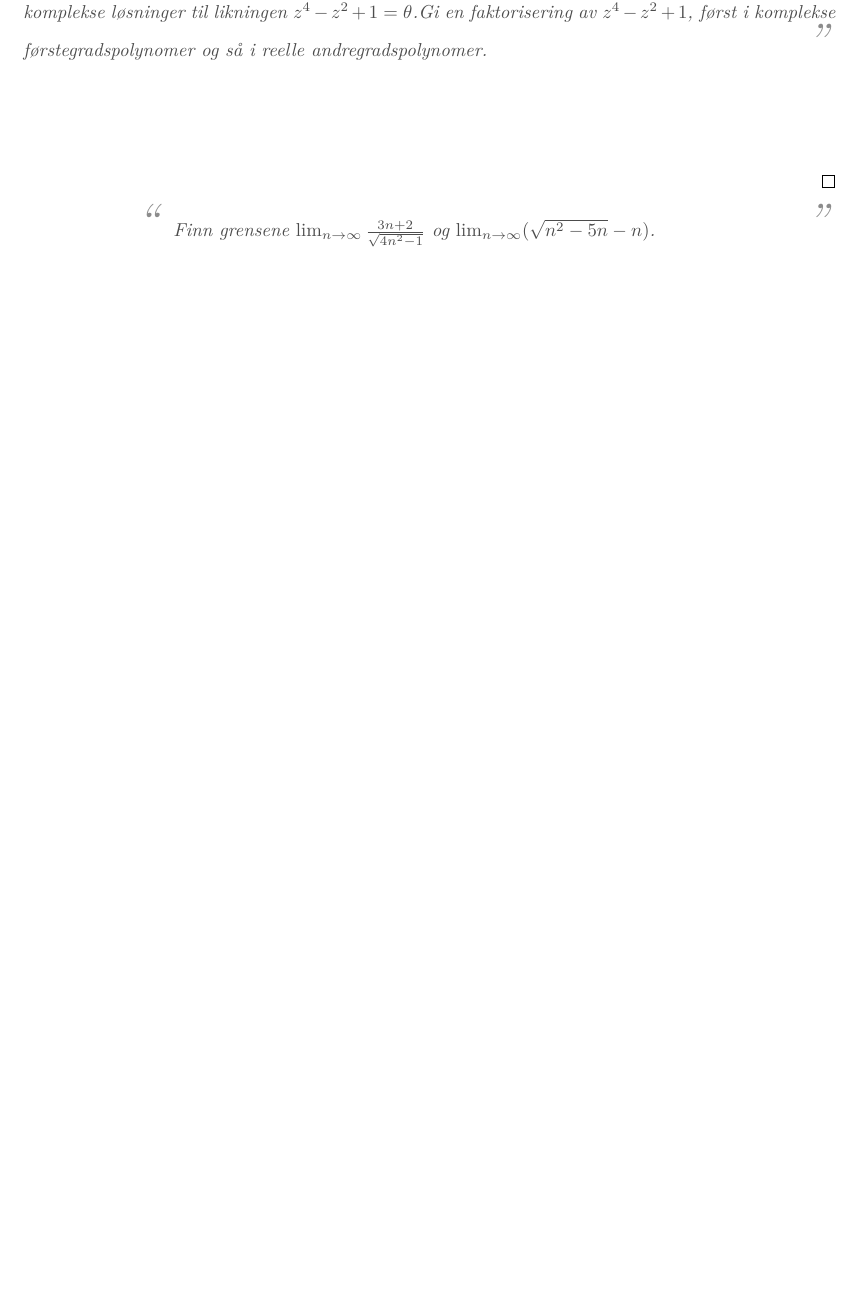
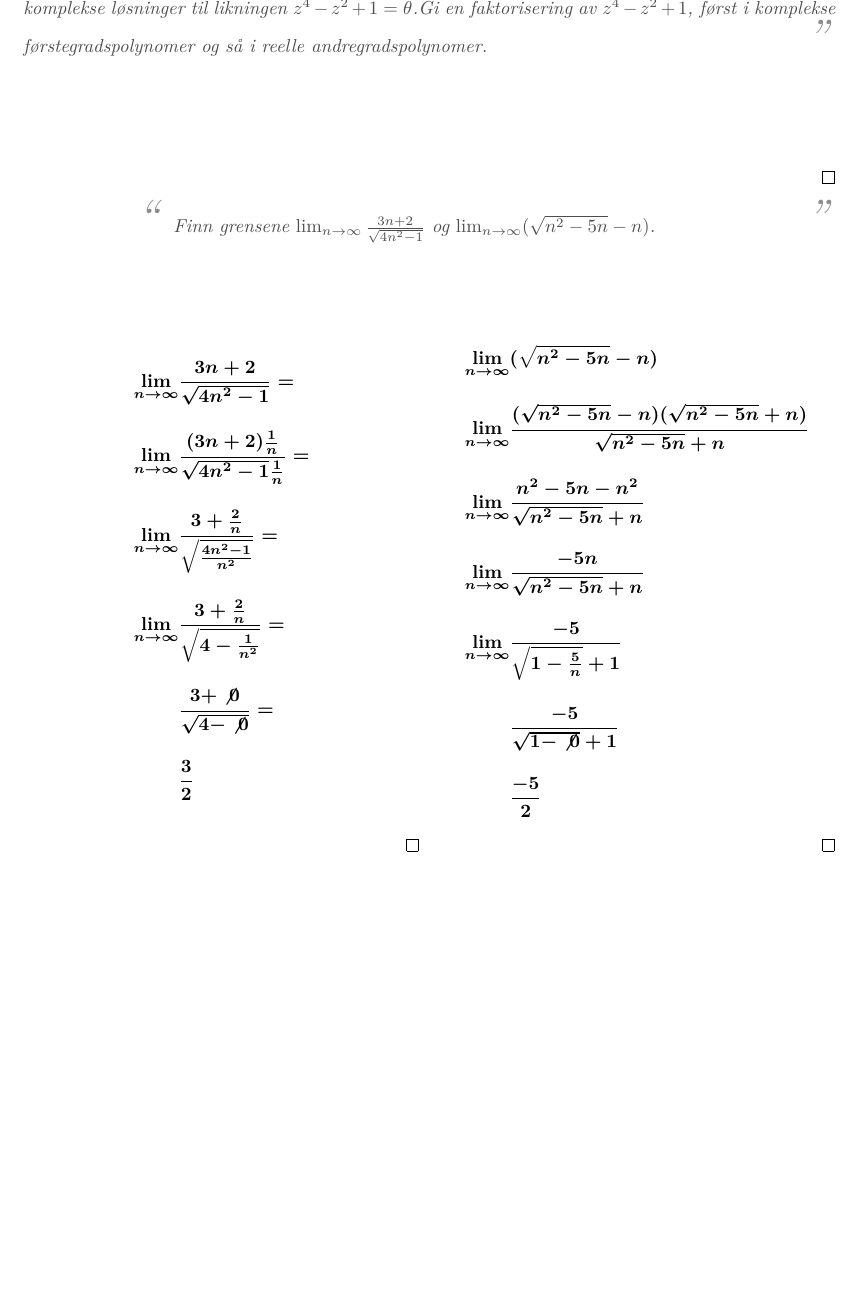
Before and after one commit to mazunki/uio, a LaTeX document (MAT1100/oblig1.tex): part of page 2 of 2 before the commit and part of page 2 of 3 after it, cut so that both start at the same text, the shorter picture padded with empty space. Compiled offline with pdfLaTeX.

Commit message:
finished 3 exercises

```diff
--- a/MAT1100/oblig1.tex
+++ b/MAT1100/oblig1.tex
@@ -76,8 +78,30 @@
 		Finn grensene $\lim_{n \rightarrow \infty}\frac{3n + 2}{\sqrt{4n^2 - 1}}$ og $\lim_{n\rightarrow\infty}(\sqrt{n^2 - 5n} - n)$.
 	\end{problem}
 
-	\begin{answer}
+	\begin{multicols}{2}
+		\begin{answer}
+			\begin{align*}
+				\lim_{n \rightarrow \infty} &\frac{3n + 2}{\sqrt{4n^2 - 1}} = \\[1em]
+				\lim_{n \rightarrow \infty} &\frac{(3n + 2)\frac{1}{n}}{\sqrt{4n^2 -1}\frac{1}{n}} = \\[1em]
+				\lim_{n \rightarrow \infty} &\frac{3 + \frac{2}{n}}{\sqrt{\frac{4n^2 -1}{n^2}}} = \\[1em]
+				\lim_{n \rightarrow \infty} &\frac{3 + \frac{2}{n}}{\sqrt{4 - \frac{1}{n^2}}} = \\[1em]
+				&\frac{3 + \not{0}}{\sqrt{4 -\not{0}}} = \\[1em]
+				&\frac{3}{2}
+			\end{align*}
+		\end{answer}
 
-	\end{answer}
+		\columnbreak
+		\begin{answer}
+			\begin{align*}
+				\lim_{n\rightarrow\infty}&(\sqrt{n^2 - 5n} - n)\\[1em]
+				\lim_{n\rightarrow\infty}&\frac{(\sqrt{n^2 - 5n} - n)(\sqrt{n^2 - 5n} + n)}{\sqrt{n^2 - 5n}+n }\\[1em]
+				\lim_{n\rightarrow\infty}&\frac{n^2 - 5n - n^2}{\sqrt{n^2 - 5n}+n }\\[1em]
+				\lim_{n\rightarrow\infty}&\frac{-5n}{\sqrt{n^2 - 5n}+n }\\[1em]
+				\lim_{n\rightarrow\infty}&\frac{-5}{\sqrt{1 - \frac{5}{n}}+1 }\\[1em]
+				&\frac{-5}{\sqrt{1 - \not{0}}+1 }\\[1em]
+				&\frac{-5}{2}
+			\end{align*}
+		\end{answer}
 
+	\end{multicols}
 
```
Also changed, not shown: MAT1100/oblig1.pdf, MAT1100/oblig1.tex (22 more changed lines).
